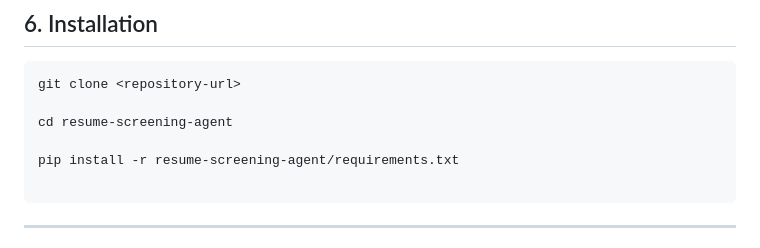
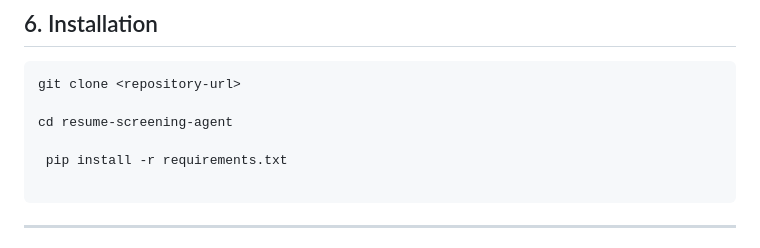
Before and after one commit to padma68/Resume-Screening-AI-Agent, a Markdown page: README.md, the part around the change. Drawn GitHub-style.

````diff
--- a/README.md
+++ b/README.md
@@ -135,7 +135,7 @@ git clone <repository-url>
 
 cd resume-screening-agent
 
-pip install -r resume-screening-agent/requirements.txt
+ pip install -r requirements.txt
 
 ```
 
````
